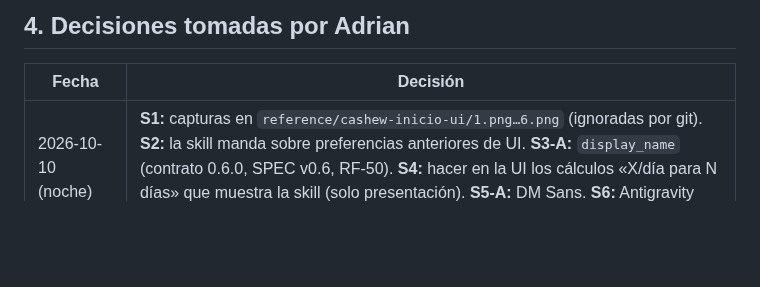
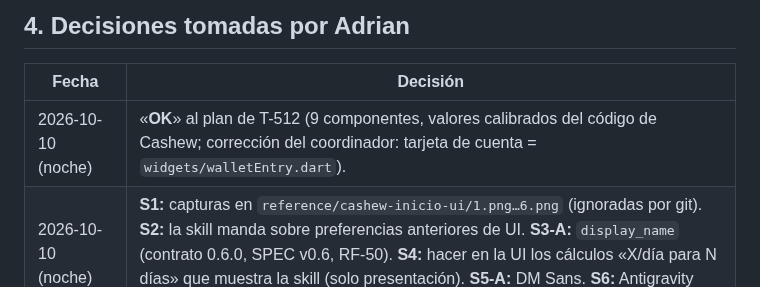
Before and after one commit to Adrian-asandym/Monetae, a Markdown page: docs/STATUS.md, the part around the change. GitHub-like rendering; blank space fills up the shorter version.

Commit message:
docs: record Adrian's OK to T-512 plan
Co-Authored-By: Claude Opus 5.5 <noreply@anthropic.com>

```diff
--- a/docs/STATUS.md
+++ b/docs/STATUS.md
@@ -53,6 +53,7 @@ Backend: **58 de 89 rutas** aprox. (presupuestos y metas añadidos), 10 migracio
 
 | Fecha | Decisión |
 |---|---|
+| 2026-10-10 (noche) | «**OK**» al plan de T-512 (9 componentes, valores calibrados del código de Cashew; corrección del coordinador: tarjeta de cuenta = `widgets/walletEntry.dart`). |
 | 2026-10-10 (noche) | **S1:** capturas en `reference/cashew-inicio-ui/1.png…6.png` (ignoradas por git). **S2:** la skill manda sobre preferencias anteriores de UI. **S3-A:** `display_name` (contrato 0.6.0, SPEC v0.6, RF-50). **S4:** hacer en la UI los cálculos «X/día para N días» que muestra la skill (solo presentación). **S5-A:** DM Sans. **S6:** Antigravity Pro (Adrian da permiso y fija el modelo). D12 sigue sin confirmar. |
 | 2026-10-10 (noche) | Adrian añade la skill **`.claude/skills/cashew-inicio-ui/SKILL.md`** (fidelidad de Inicio con Cashew; versionada en `11c82bf`) y pide seguirla: Antigravity (modelo Pro) si el esfuerzo es alto, Codex si no; avisar antes de usar Antigravity. La skill **sustituye** dos preferencias anteriores: fondo oscuro **neutro** (antes azul) y formato de montos **«100,46 S/.»** (antes «S/ 1,234.50»). |
 | 2026-10-10 (tarde) | **G7-B:** no publicar aún; esperar a su revisión visual de Inicio (el gate `gate_ecde8d19a53a` queda abierto). **D12:** prefiere **no** crear un historial aparte: reutilizar la lista de transacciones **filtrada** por presupuesto o meta. El coordinador reformula D12 en §5 y pide confirmación. Pregunta si la UI ya está lo bastante cerca de producción para dar indicaciones sobre Inicio. |
```
